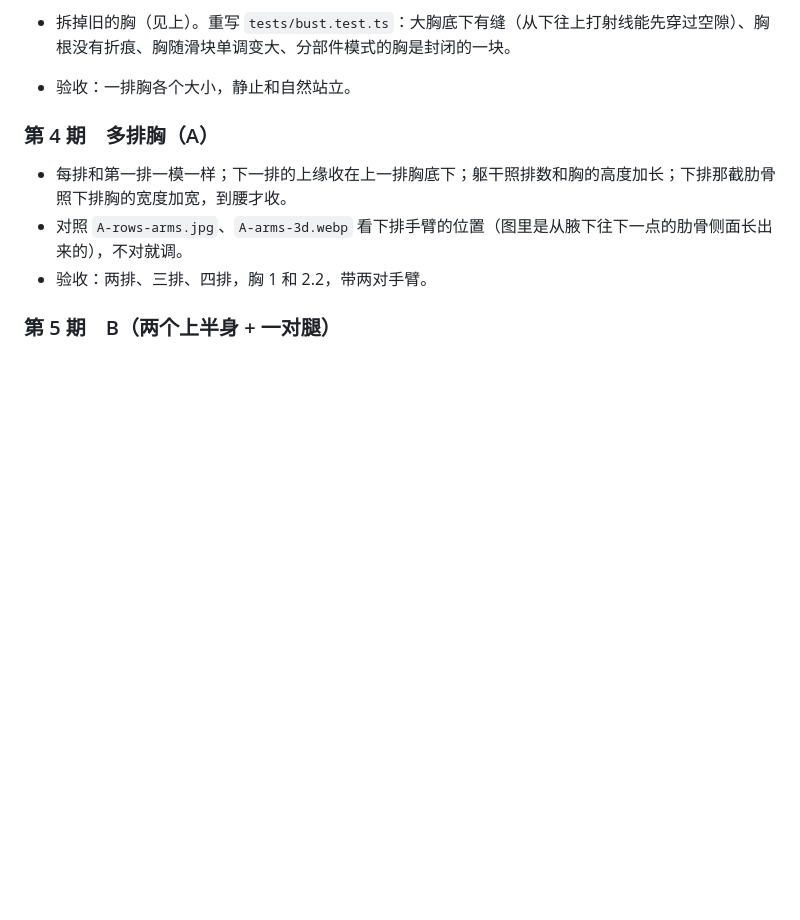
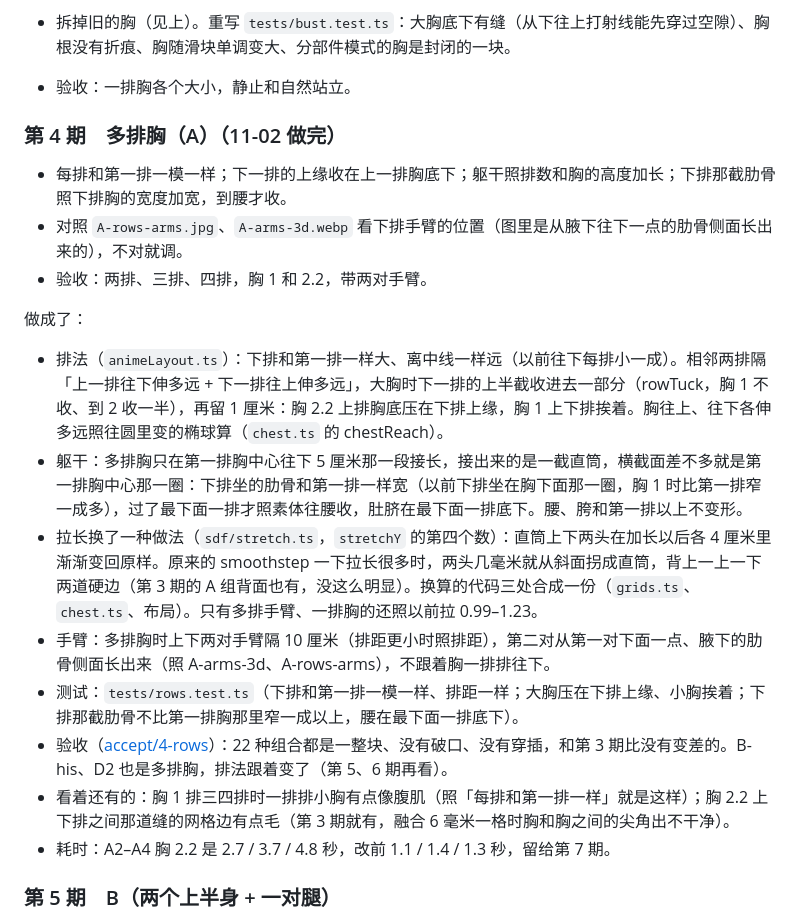
Before and after one commit to LatteMochaMatcha/MultiWS, a Markdown page: docs/rework-plan.md, the part around the change. Rendered like a GitHub page; blank space fills up the shorter version.

```diff
--- a/docs/rework-plan.md
+++ b/docs/rework-plan.md
@@ -93,11 +93,21 @@
 - 拆掉旧的胸（见上）。重写 `tests/bust.test.ts`：大胸底下有缝（从下往上打射线能先穿过空隙）、胸根没有折痕、胸随滑块单调变大、分部件模式的胸是封闭的一块。
 - 验收：一排胸各个大小，静止和自然站立。
 
-### 第 4 期　多排胸（A）
+### 第 4 期　多排胸（A）（11-02 做完）
 
 - 每排和第一排一模一样；下一排的上缘收在上一排胸底下；躯干照排数和胸的高度加长；下排那截肋骨照下排胸的宽度加宽，到腰才收。
 - 对照 `A-rows-arms.jpg`、`A-arms-3d.webp` 看下排手臂的位置（图里是从腋下往下一点的肋骨侧面长出来的），不对就调。
 - 验收：两排、三排、四排，胸 1 和 2.2，带两对手臂。
+
+做成了：
+- 排法（`animeLayout.ts`）：下排和第一排一样大、离中线一样远（以前往下每排小一成）。相邻两排隔「上一排往下伸多远 + 下一排往上伸多远」，大胸时下一排的上半截收进去一部分（rowTuck，胸 1 不收、到 2 收一半），再留 1 厘米：胸 2.2 上排胸底压在下排上缘，胸 1 上下排挨着。胸往上、往下各伸多远照往圆里变的椭球算（`chest.ts` 的 chestReach）。
+- 躯干：多排胸只在第一排胸中心往下 5 厘米那一段接长，接出来的是一截直筒，横截面差不多就是第一排胸中心那一圈：下排坐的肋骨和第一排一样宽（以前下排坐在胸下面那一圈，胸 1 时比第一排窄一成多），过了最下面一排才照素体往腰收，肚脐在最下面一排底下。腰、胯和第一排以上不变形。
+- 拉长换了一种做法（`sdf/stretch.ts`，`stretchY` 的第四个数）：直筒上下两头在加长以后各 4 厘米里渐渐变回原样。原来的 smoothstep 一下拉长很多时，两头几毫米就从斜面拐成直筒，背上一上一下两道硬边（第 3 期的 A 组背面也有，没这么明显）。换算的代码三处合成一份（`grids.ts`、`chest.ts`、布局）。只有多排手臂、一排胸的还照以前拉 0.99–1.23。
+- 手臂：多排胸时上下两对手臂隔 10 厘米（排距更小时照排距），第二对从第一对下面一点、腋下的肋骨侧面长出来（照 A-arms-3d、A-rows-arms），不跟着胸一排排往下。
+- 测试：`tests/rows.test.ts`（下排和第一排一模一样、排距一样；大胸压在下排上缘、小胸挨着；下排那截肋骨不比第一排胸那里窄一成以上，腰在最下面一排底下）。
+- 验收（[accept/4-rows](accept/4-rows/)）：22 种组合都是一整块、没有破口、没有穿插，和第 3 期比没有变差的。B-his、D2 也是多排胸，排法跟着变了（第 5、6 期再看）。
+- 看着还有的：胸 1 排三四排时一排排小胸有点像腹肌（照「每排和第一排一样」就是这样）；胸 2.2 上下排之间那道缝的网格边有点毛（第 3 期就有，融合 6 毫米一格时胸和胸之间的尖角出不干净）。
+- 耗时：A2–A4 胸 2.2 是 2.7 / 3.7 / 4.8 秒，改前 1.1 / 1.4 / 1.3 秒，留给第 7 期。
 
 ### 第 5 期　B（两个上半身 + 一对腿）
 
```
Also changed, not shown: docs/accept/README.md (+1 -0 lines), docs/accept/4-rows/sheet-C.png (added), docs/accept/4-rows/sheet-E.png (added), 12 other files.
